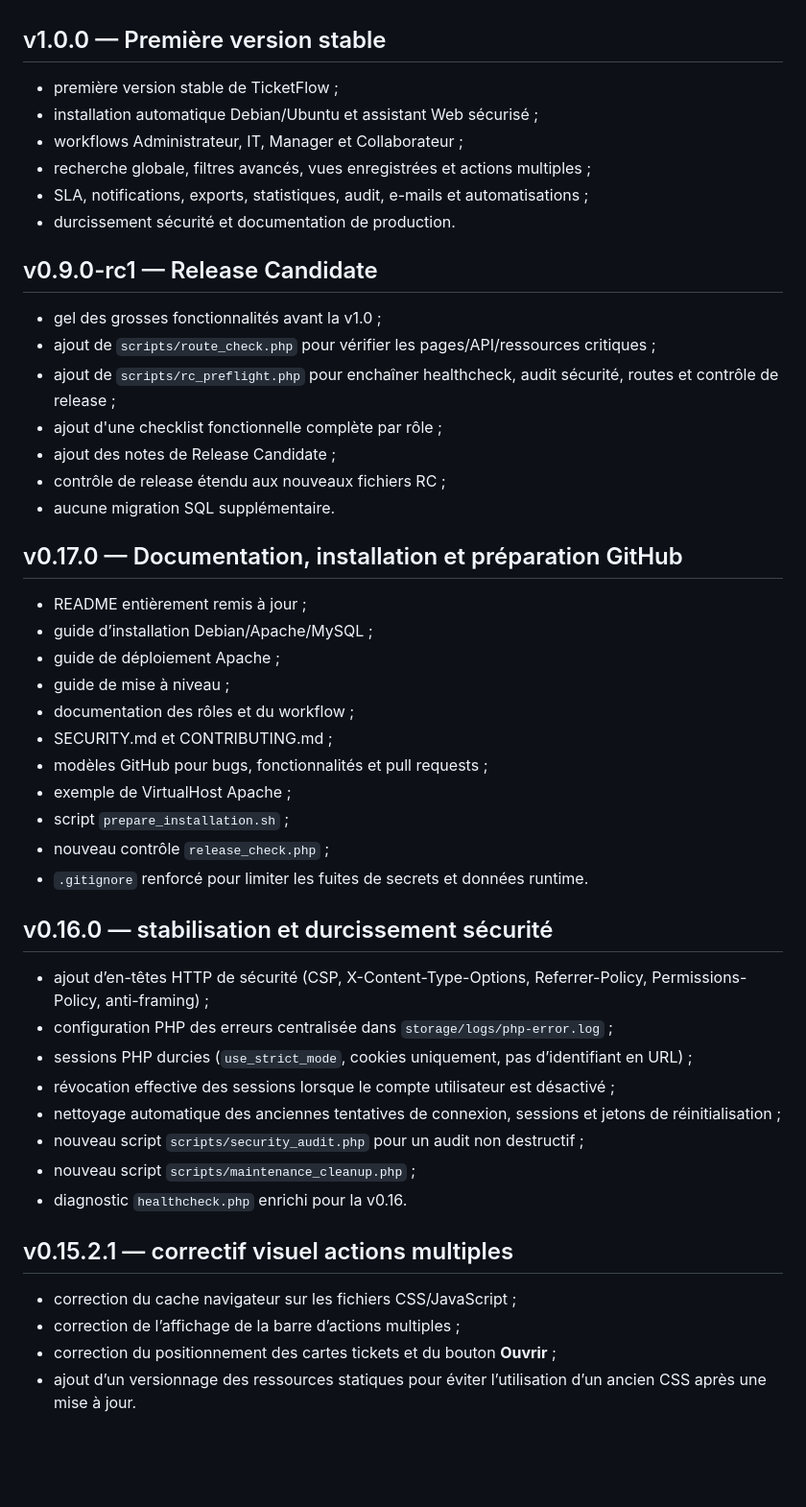
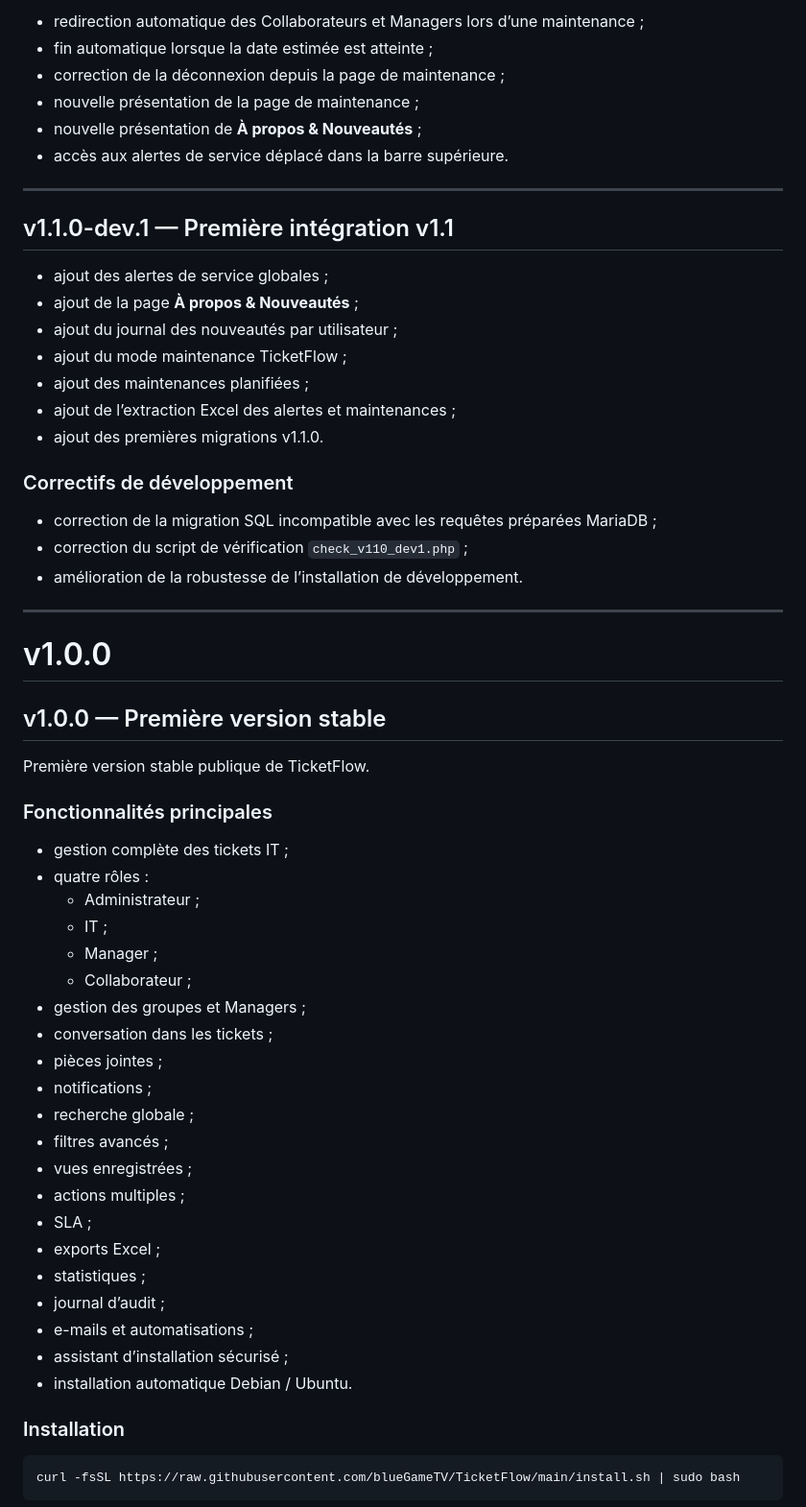
Before and after one commit to blueGameTV/TicketFlow, a Markdown page: CHANGELOG.md, the part around one of its changes. Shown at 96% size. Drawn GitHub-style; blank space fills up the shorter version.

Commit message:
docs: clean changelog for stable and supported dev releases

````diff
--- a/CHANGELOG.md
+++ b/CHANGELOG.md
@@ -163,52 +355,63 @@
+- redirection automatique des Collaborateurs et Managers lors d’une maintenance ;
+- fin automatique lorsque la date estimée est atteinte ;
+- correction de la déconnexion depuis la page de maintenance ;
+- nouvelle présentation de la page de maintenance ;
+- nouvelle présentation de **À propos & Nouveautés** ;
+- accès aux alertes de service déplacé dans la barre supérieure.
+
+---
+
+## v1.1.0-dev.1 — Première intégration v1.1
+
+- ajout des alertes de service globales ;
+- ajout de la page **À propos & Nouveautés** ;
+- ajout du journal des nouveautés par utilisateur ;
+- ajout du mode maintenance TicketFlow ;
+- ajout des maintenances planifiées ;
+- ajout de l’extraction Excel des alertes et maintenances ;
+- ajout des premières migrations v1.1.0.
+
+### Correctifs de développement
+
+- correction de la migration SQL incompatible avec les requêtes préparées MariaDB ;
+- correction du script de vérification `check_v110_dev1.php` ;
+- amélioration de la robustesse de l’installation de développement.
+
+---
+
+# v1.0.0
 
 ## v1.0.0 — Première version stable
 
-- première version stable de TicketFlow ;
-- installation automatique Debian/Ubuntu et assistant Web sécurisé ;
-- workflows Administrateur, IT, Manager et Collaborateur ;
-- recherche globale, filtres avancés, vues enregistrées et actions multiples ;
-- SLA, notifications, exports, statistiques, audit, e-mails et automatisations ;
-- durcissement sécurité et documentation de production.
+Première version stable publique de TicketFlow.
 
-## v0.9.0-rc1 — Release Candidate
+### Fonctionnalités principales
 
-- gel des grosses fonctionnalités avant la v1.0 ;
-- ajout de `scripts/route_check.php` pour vérifier les pages/API/ressources critiques ;
-- ajout de `scripts/rc_preflight.php` pour enchaîner healthcheck, audit sécurité, routes et contrôle de release ;
-- ajout d'une checklist fonctionnelle complète par rôle ;
-- ajout des notes de Release Candidate ;
-- contrôle de release étendu aux nouveaux fichiers RC ;
-- aucune migration SQL supplémentaire.
+- gestion complète des tickets IT ;
+- quatre rôles :
+  - Administrateur ;
+  - IT ;
+  - Manager ;
+  - Collaborateur ;
+- gestion des groupes et Managers ;
+- conversation dans les tickets ;
+- pièces jointes ;
+- notifications ;
+- recherche globale ;
+- filtres avancés ;
+- vues enregistrées ;
+- actions multiples ;
+- SLA ;
+- exports Excel ;
+- statistiques ;
+- journal d’audit ;
+- e-mails et automatisations ;
+- assistant d’installation sécurisé ;
+- installation automatique Debian / Ubuntu.
 
-## v0.17.0 — Documentation, installation et préparation GitHub
+### Installation
 
-- README entièrement remis à jour ;
-- guide d’installation Debian/Apache/MySQL ;
-- guide de déploiement Apache ;
-- guide de mise à niveau ;
-- documentation des rôles et du workflow ;
-- SECURITY.md et CONTRIBUTING.md ;
-- modèles GitHub pour bugs, fonctionnalités et pull requests ;
-- exemple de VirtualHost Apache ;
-- script `prepare_installation.sh` ;
-- nouveau contrôle `release_check.php` ;
-- `.gitignore` renforcé pour limiter les fuites de secrets et données runtime.
+```bash
+curl -fsSL https://raw.githubusercontent.com/blueGameTV/TicketFlow/main/install.sh | sudo bash
+```
 
-## v0.16.0 — stabilisation et durcissement sécurité
-
-- ajout d’en-têtes HTTP de sécurité (CSP, X-Content-Type-Options, Referrer-Policy, Permissions-Policy, anti-framing) ;
-- configuration PHP des erreurs centralisée dans `storage/logs/php-error.log` ;
-- sessions PHP durcies (`use_strict_mode`, cookies uniquement, pas d’identifiant en URL) ;
-- révocation effective des sessions lorsque le compte utilisateur est désactivé ;
-- nettoyage automatique des anciennes tentatives de connexion, sessions et jetons de réinitialisation ;
-- nouveau script `scripts/security_audit.php` pour un audit non destructif ;
-- nouveau script `scripts/maintenance_cleanup.php` ;
-- diagnostic `healthcheck.php` enrichi pour la v0.16.
-
-## v0.15.2.1 — correctif visuel actions multiples
-
-- correction du cache navigateur sur les fichiers CSS/JavaScript ;
-- correction de l’affichage de la barre d’actions multiples ;
-- correction du positionnement des cartes tickets et du bouton **Ouvrir** ;
-- ajout d’un versionnage des ressources statiques pour éviter l’utilisation d’un ancien CSS après une mise à jour.
-
````
Also changed, not shown: other parts of CHANGELOG.md (+308 -258 lines).
